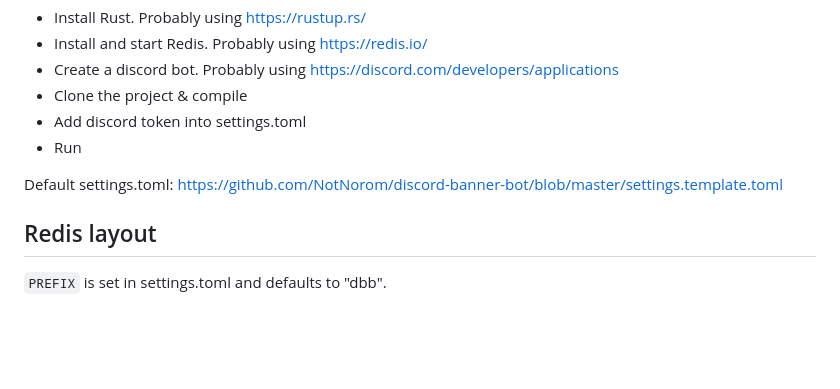
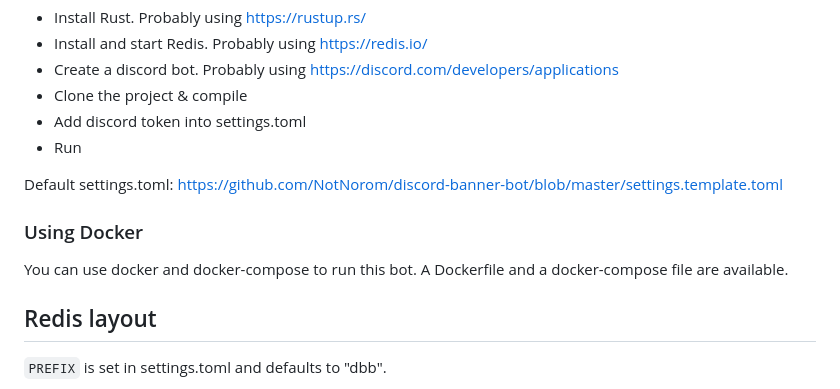
Before and after one commit to NotNorom/discord-banner-bot, a Markdown page: README.md, the part around the change. Rendered like a GitHub page; blank space fills up the shorter version.

Commit message:
Mention docker in documentation

```diff
--- a/README.md
+++ b/README.md
@@ -145,6 +145,11 @@ Default settings.toml:
 https://github.com/NotNorom/discord-banner-bot/blob/master/settings.template.toml
 
 
+### Using Docker
+You can use docker and docker-compose to run this bot.
+A Dockerfile and a docker-compose file are available.
+
+
 ## Redis layout
 
 `PREFIX` is set in settings.toml and defaults to "dbb".
```
